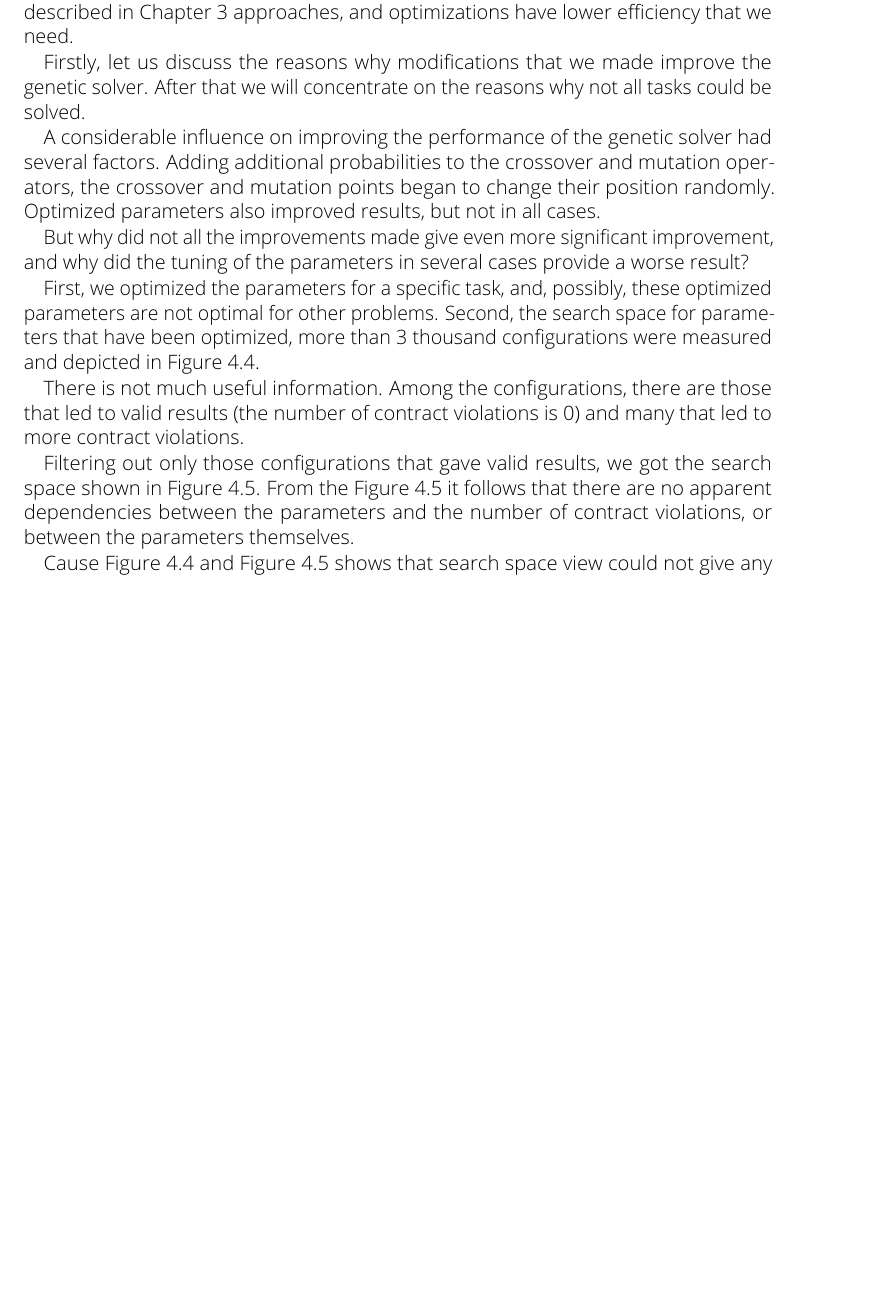
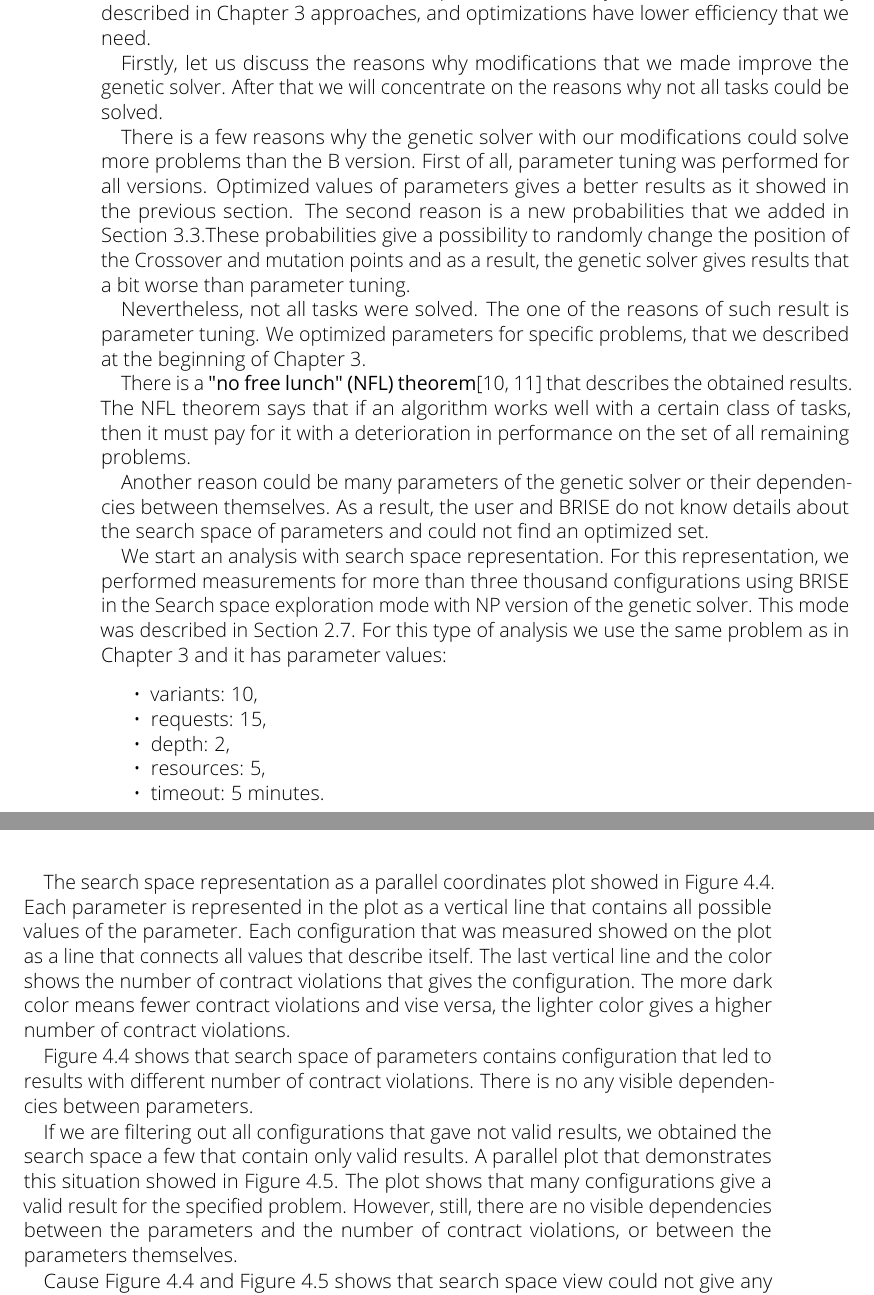
Before and after one commit to RomanKosovnenko/master_thesis, a LaTeX thesis (thesis.tex, which reads sections/evalutation.tex): part of page 40 of 50 before the commit and two parts of pages 39 and 40 of 49 after it, the two joined at a grey line, cut so that both start at the same text, the shorter picture padded with empty space. Compiled offline with pdfLaTeX.

Commit message:
more descriptions

```diff
--- a/sections/evalutation.tex
+++ b/sections/evalutation.tex
@@ -189,15 +189,25 @@ In this section, we presented an analysis of results, reasons why described in C
 
 Firstly, let us discuss the reasons why modifications that we made improve the genetic solver. After that we will concentrate on the reasons why not all tasks could be solved.
 
+There is a few reasons why the genetic solver with our modifications could solve more problems than the B version. First of all, parameter tuning was performed for all versions. Optimized values of parameters gives a better results as it showed in the previous section. The second reason is a new probabilities that we added in Section~\ref{sec:NP}.These probabilities give a possibility to randomly change the position of the Crossover and mutation points and as a result, the genetic solver gives results that a bit worse than parameter tuning.
 
+Nevertheless, not all tasks were solved. The one of the reasons of such result is parameter tuning. We optimized parameters for specific problems, that we described at the beginning of Chapter~\ref{chapter:Implementation}.
 
-A considerable influence on improving the performance of the genetic solver had several factors. Adding additional probabilities to the crossover and mutation operators, the crossover and mutation points began to change their position randomly.
-Optimized parameters also improved results, but not in all cases.
+There is a \textbf{"no free lunch" (NFL) theorem}\cite{wolpert1996, wolpert1997} that describes the obtained results. The NFL theorem says that if an algorithm works well with a certain class of tasks, then it must pay for it with a deterioration in performance on the set of all remaining problems.
 
-But why did not all the improvements made give even more significant improvement, and why did the tuning of the parameters in several cases provide a worse result?
+Another reason could be many parameters of the genetic solver or their dependencies between themselves. As a result, the user and BRISE do not know details about the search space of parameters and could not find an optimized set.
 
-First, we optimized the parameters for a specific task, and, possibly, these optimized parameters are not optimal for other problems.
-Second, the search space for parameters that have been optimized, more than 3 thousand configurations were measured and depicted in Figure~\ref{fig:SearchSpaceViewFull}.
+We start an analysis with search space representation. For this representation, we performed measurements for more than three thousand configurations using BRISE in the Search space exploration mode with NP version of the genetic solver. This mode was described in Section~\ref{sec:BRISE}. For this type of analysis we use the same problem as in Chapter~\ref{chapter:Implementation} and it has parameter values:
+\begin{itemize}
+	\item variants: 10,
+	\item requests: 15,
+	\item depth: 2,
+	\item resources: 5,
+	\item timeout: 5 minutes.
+\end{itemize}
+
+The search space representation as a parallel coordinates plot showed in Figure~\ref{fig:SearchSpaceViewFull}.
+Each parameter is represented in the plot as a vertical line that contains all possible values of the parameter. Each configuration that was measured showed on the plot as a line that connects all values that describe itself. The last vertical line and the color shows the number of contract violations that gives the configuration. The more dark color means fewer contract violations and vise versa, the lighter color gives a higher number of contract violations.
 
 \begin{figure}
 	\centering
@@ -206,7 +216,7 @@ Second, the search space for parameters that have been optimized, more than 3 th
 	\label{fig:SearchSpaceViewFull}
 \end{figure}
 
-There is not much useful information. Among the configurations, there are those that led to valid results (the number of contract violations is 0) and many that led to more contract violations.
+Figure~\ref{fig:SearchSpaceViewFull} shows that search space of parameters contains configuration that led to results with different number of contract violations. There is no any visible dependencies between parameters.
 
 \begin{figure}
 	\centering
@@ -215,7 +225,7 @@ There is not much useful information. Among the configurations, there are those
 	\label{fig:SearchSpaceValid}
 \end{figure}
 
-Filtering out only those configurations that gave valid results, we got the search space shown in Figure~\ref{fig:SearchSpaceValid}. From the Figure~\ref{fig:SearchSpaceValid} it follows that there are no apparent dependencies between the parameters and the number of contract violations, or between the parameters themselves.
+If we are filtering out all configurations that gave not valid results, we obtained the search space a few that contain only valid results. A parallel plot that demonstrates this situation showed in Figure~\ref{fig:SearchSpaceValid}. The plot shows that many configurations give a valid result for the specified problem. However, still, there are no visible dependencies between the parameters and the number of contract violations, or between the parameters themselves.
 
 \begin{figure}
 	\centering
```
Also changed, not shown: bibliography.bib (+20 -0 lines), sections/background.tex (+3 -2 lines), sections/implementations.tex (+2 -7 lines), sections/evalutation.tex (8 more changed lines).
